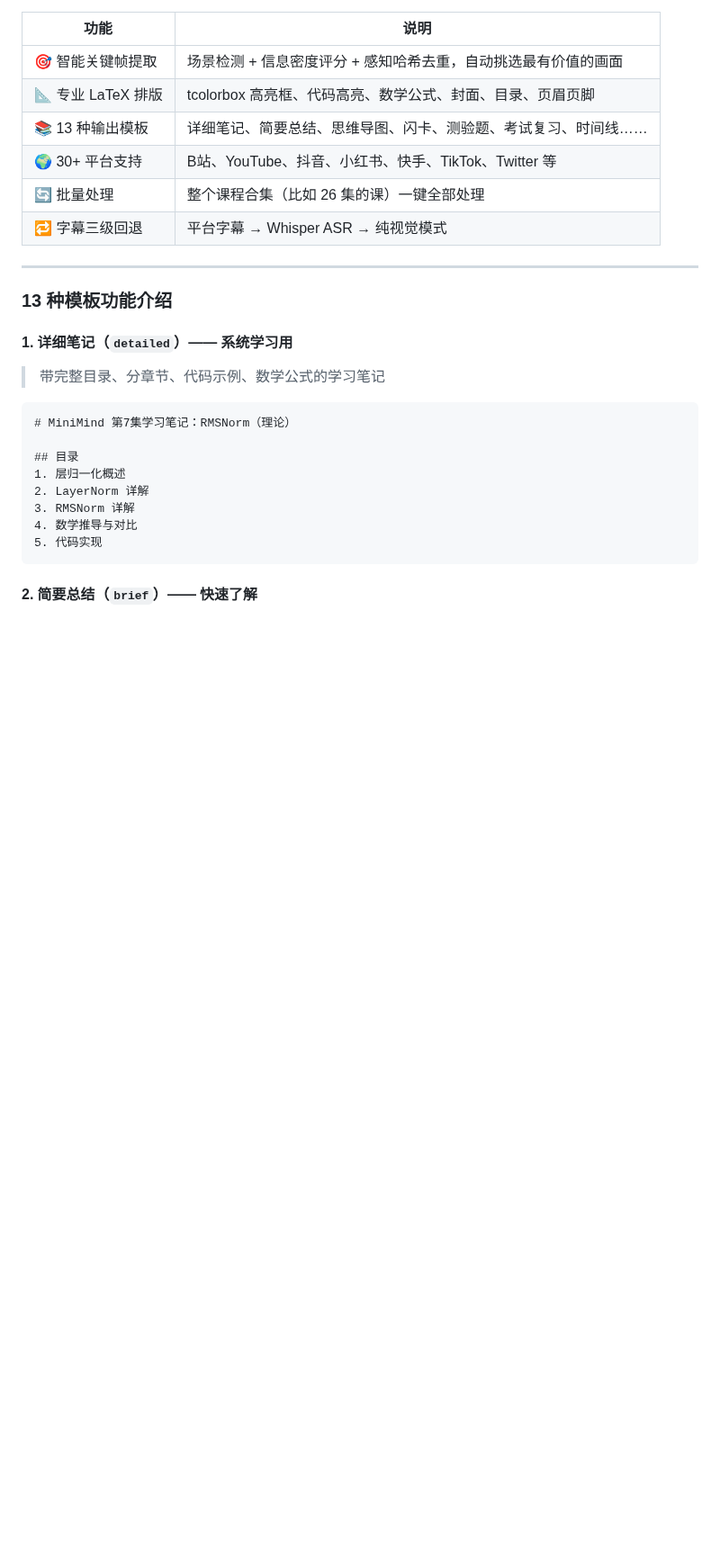
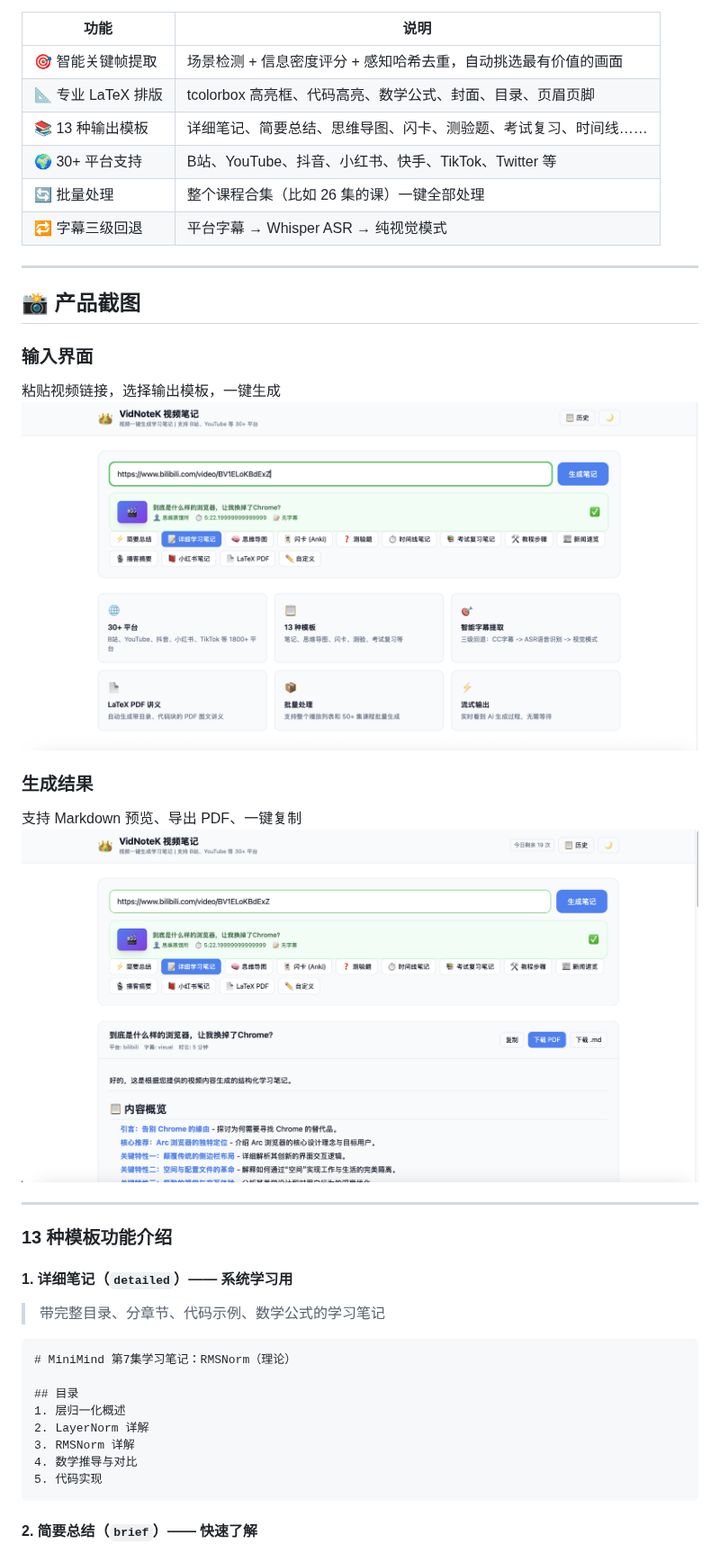
Before and after one commit to WuHuiYang/VidNoteK, a Markdown page: README.md, the part around the change. Shown at 90% size. Rendered like a GitHub page; pictures changed too: assets/screenshots/1-input-interface.png (added), assets/screenshots/2-result.png (added); blank space fills up the shorter version.

Commit message:
添加产品截图
- 新增输入界面截图
- 新增生成结果展示截图
- 更新 README 添加产品截图部分

```diff
--- a/README.md
+++ b/README.md
@@ -32,6 +32,18 @@
 | 🌍 30+ 平台支持 | B站、YouTube、抖音、小红书、快手、TikTok、Twitter 等 |
 | 🔄 批量处理 | 整个课程合集（比如 26 集的课）一键全部处理 |
 | 🔁 字幕三级回退 | 平台字幕 → Whisper ASR → 纯视觉模式 |
+
+---
+
+## 📸 产品截图
+
+### 输入界面
+粘贴视频链接，选择输出模板，一键生成
+![输入界面](assets/screenshots/1-input-interface.png)
+
+### 生成结果
+支持 Markdown 预览、导出 PDF、一键复制
+![生成结果](assets/screenshots/2-result.png)
 
 ---
 
```
